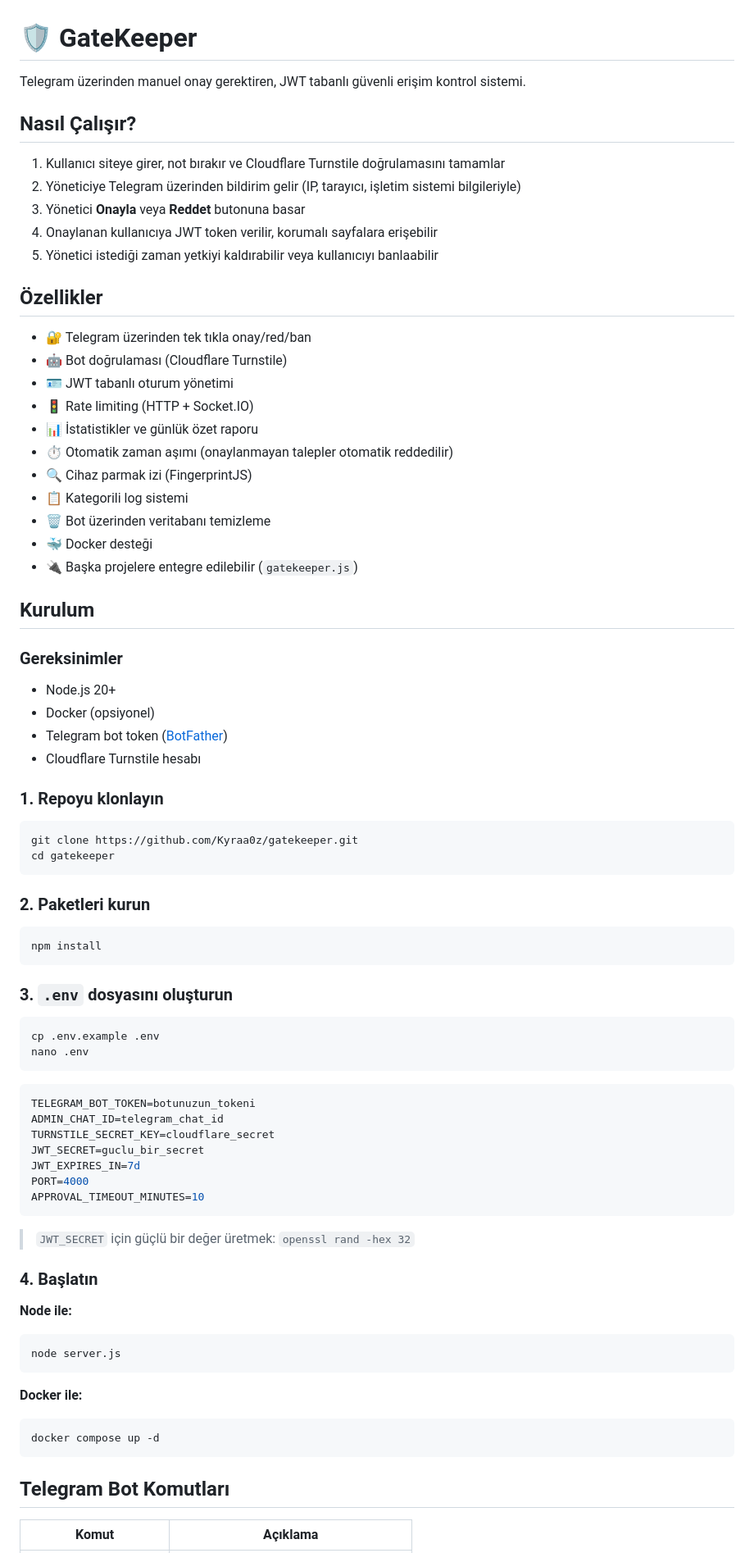
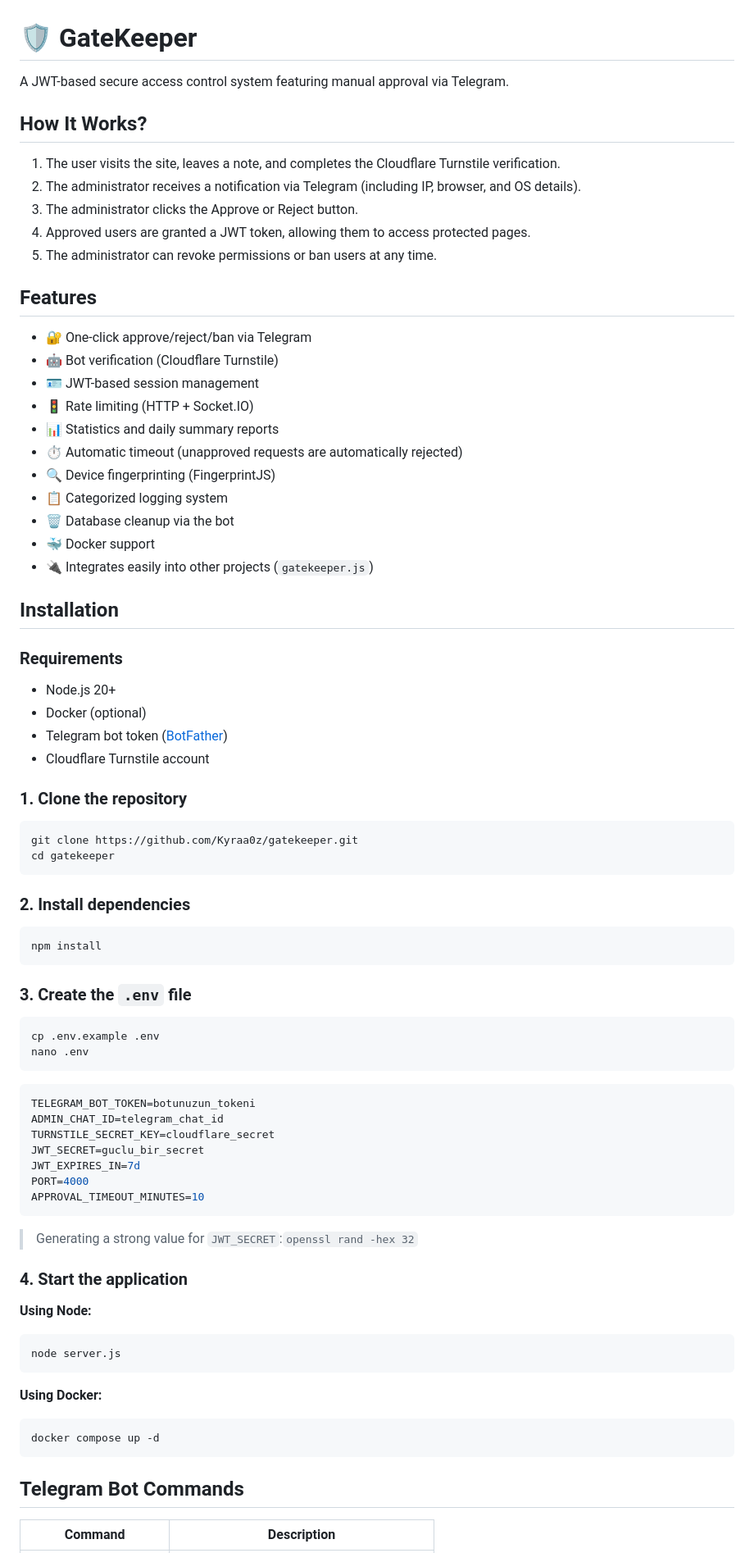
Before and after one commit to Kyraa0z/gatekeeper, a Markdown page: README.md, the part around one of its changes. Shown at 82% size. Drawn GitHub-style.

````diff
--- a/README.md
+++ b/README.md
@@ -1,52 +1,52 @@
 # 🛡️ GateKeeper
 
-Telegram üzerinden manuel onay gerektiren, JWT tabanlı güvenli erişim kontrol sistemi.
+A JWT-based secure access control system featuring manual approval via Telegram.
 
-## Nasıl Çalışır?
+## How It Works?
 
-1. Kullanıcı siteye girer, not bırakır ve Cloudflare Turnstile doğrulamasını tamamlar
-2. Yöneticiye Telegram üzerinden bildirim gelir (IP, tarayıcı, işletim sistemi bilgileriyle)
-3. Yönetici **Onayla** veya **Reddet** butonuna basar
-4. Onaylanan kullanıcıya JWT token verilir, korumalı sayfalara erişebilir
-5. Yönetici istediği zaman yetkiyi kaldırabilir veya kullanıcıyı banlaabilir
+1. The user visits the site, leaves a note, and completes the Cloudflare Turnstile verification.
+2. The administrator receives a notification via Telegram (including IP, browser, and OS details).
+3. The administrator clicks the Approve or Reject button.
+4. Approved users are granted a JWT token, allowing them to access protected pages.
+5. The administrator can revoke permissions or ban users at any time.
 
-## Özellikler
+## Features
 
-- 🔐 Telegram üzerinden tek tıkla onay/red/ban
-- 🤖 Bot doğrulaması (Cloudflare Turnstile)
-- 🪪 JWT tabanlı oturum yönetimi
+- 🔐 One-click approve/reject/ban via Telegram
+- 🤖 Bot verification (Cloudflare Turnstile)
+- 🪪 JWT-based session management
 - 🚦 Rate limiting (HTTP + Socket.IO)
-- 📊 İstatistikler ve günlük özet raporu
-- ⏱️ Otomatik zaman aşımı (onaylanmayan talepler otomatik reddedilir)
-- 🔍 Cihaz parmak izi (FingerprintJS)
-- 📋 Kategorili log sistemi
-- 🗑️ Bot üzerinden veritabanı temizleme
-- 🐳 Docker desteği
-- 🔌 Başka projelere entegre edilebilir (`gatekeeper.js`)
+- 📊 Statistics and daily summary reports
+- ⏱️ Automatic timeout (unapproved requests are automatically rejected)
+- 🔍 Device fingerprinting (FingerprintJS)
+- 📋 Categorized logging system
+- 🗑️ Database cleanup via the bot
+- 🐳 Docker support
+- 🔌 Integrates easily into other projects (`gatekeeper.js`)
 
-## Kurulum
+## Installation
 
-### Gereksinimler
+### Requirements
 
 - Node.js 20+
-- Docker (opsiyonel)
+- Docker (optional)
 - Telegram bot token ([BotFather](https://t.me/BotFather))
-- Cloudflare Turnstile hesabı
+- Cloudflare Turnstile account
 
-### 1. Repoyu klonlayın
+### 1. Clone the repository
 
 ```bash
 git clone https://github.com/Kyraa0z/gatekeeper.git
 cd gatekeeper
 ```
 
-### 2. Paketleri kurun
+### 2. Install dependencies
 
 ```bash
 npm install
 ```
 
-### 3. `.env` dosyasını oluşturun
+### 3. Create the `.env` file
 
 ```bash
 cp .env.example .env
@@ -63,21 +63,21 @@ PORT=4000
 APPROVAL_TIMEOUT_MINUTES=10
 ```
 
-> `JWT_SECRET` için güçlü bir değer üretmek: `openssl rand -hex 32`
+> Generating a strong value for `JWT_SECRET`:`openssl rand -hex 32`
 
-### 4. Başlatın
+### 4. Start the application
 
-**Node ile:**
+**Using Node:**
 ```bash
 node server.js
 ```
 
-**Docker ile:**
+**Using Docker:**
 ```bash
 docker compose up -d
 ```
 
-## Telegram Bot Komutları
+## Telegram Bot Commands
 
-| Komut | Açıklama |
+| Command | Description |
 |-------|----------|
````
Also changed, not shown: other parts of README.md (+27 -27 lines).
